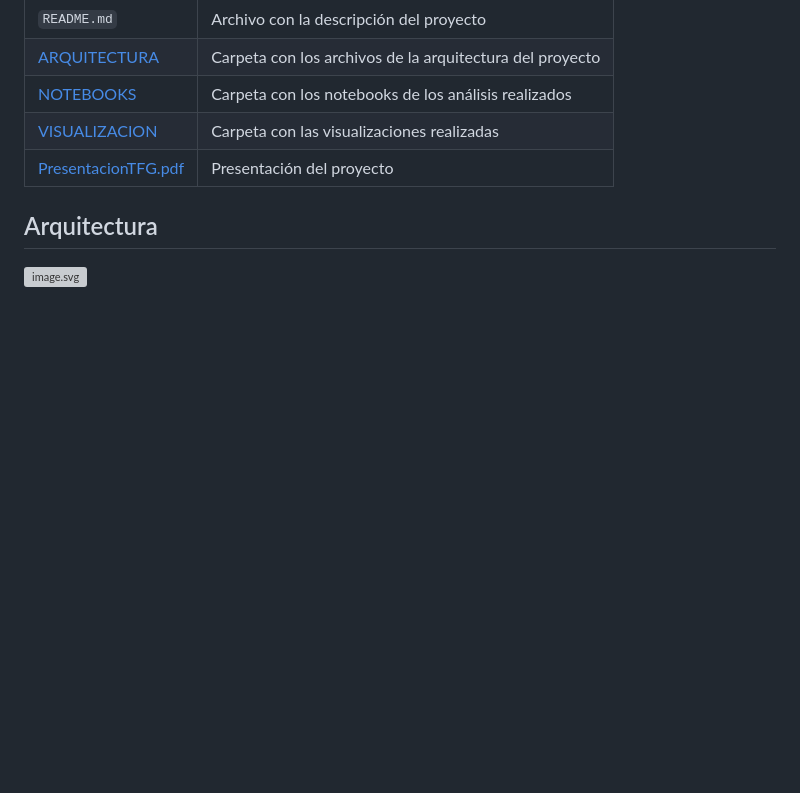
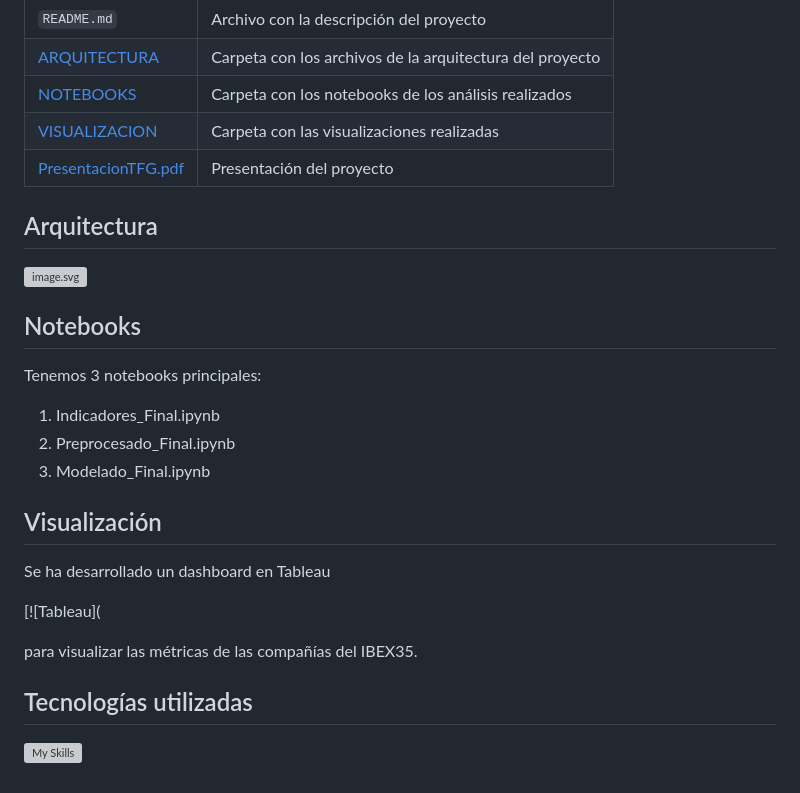
Before and after one commit to Guzz0/NIGHT_TRADERS, a Markdown page: README.md, the part around the change. GitHub-like rendering; blank space fills up the shorter version; grey boxes are pictures that could not be loaded.

Commit message:
Added description

```diff
--- a/README.md
+++ b/README.md
@@ -39,3 +39,28 @@ El objetivo de este proyecto es desarrollar una aplicación para análisis de da
 
 <!-- IMAGE OF ARQUTIECTURA -->
 ![image.svg](https://github.com/Guzz0/NIGHT_TRADERS/blob/main/ARQUITECTURA/Arquitectura.svg)
+
+
+## Notebooks
+
+Tenemos 3 notebooks principales:
+
+<!-- list -->
+
+1. Indicadores_Final.ipynb
+2. Preprocesado_Final.ipynb
+3. Modelado_Final.ipynb
+
+## Visualización
+
+Se ha desarrollado un dashboard en Tableau
+<!-- insert tableau icon -->
+[![Tableau](
+
+para visualizar las métricas de las compañías del IBEX35.
+
+## Tecnologías utilizadas
+
+<!-- insert icons for python -->
+
+[![My Skills](https://skillicons.dev/icons?i=python,gcp,d3,git,github,selenium)](https://skillicons.dev)
```
